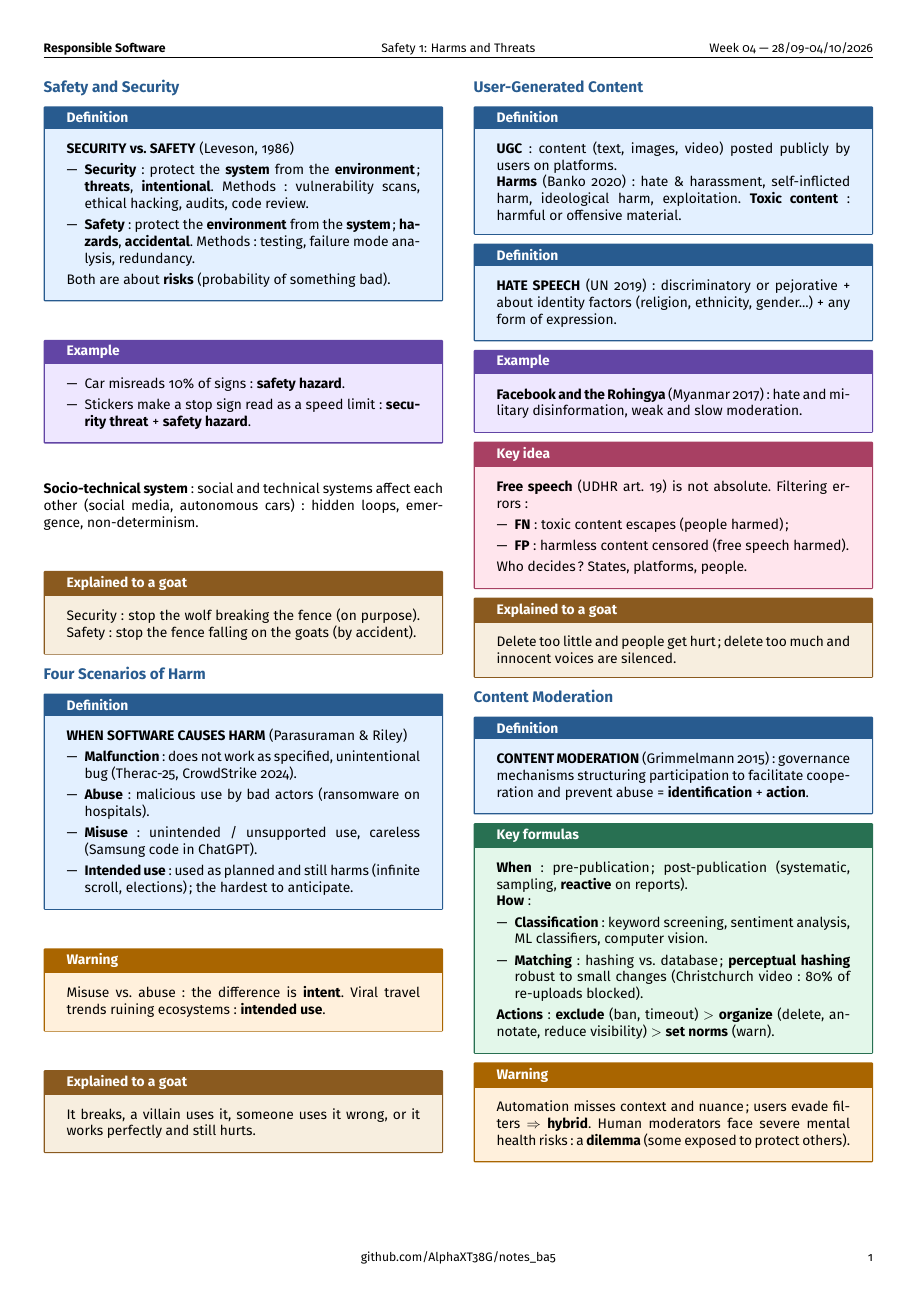
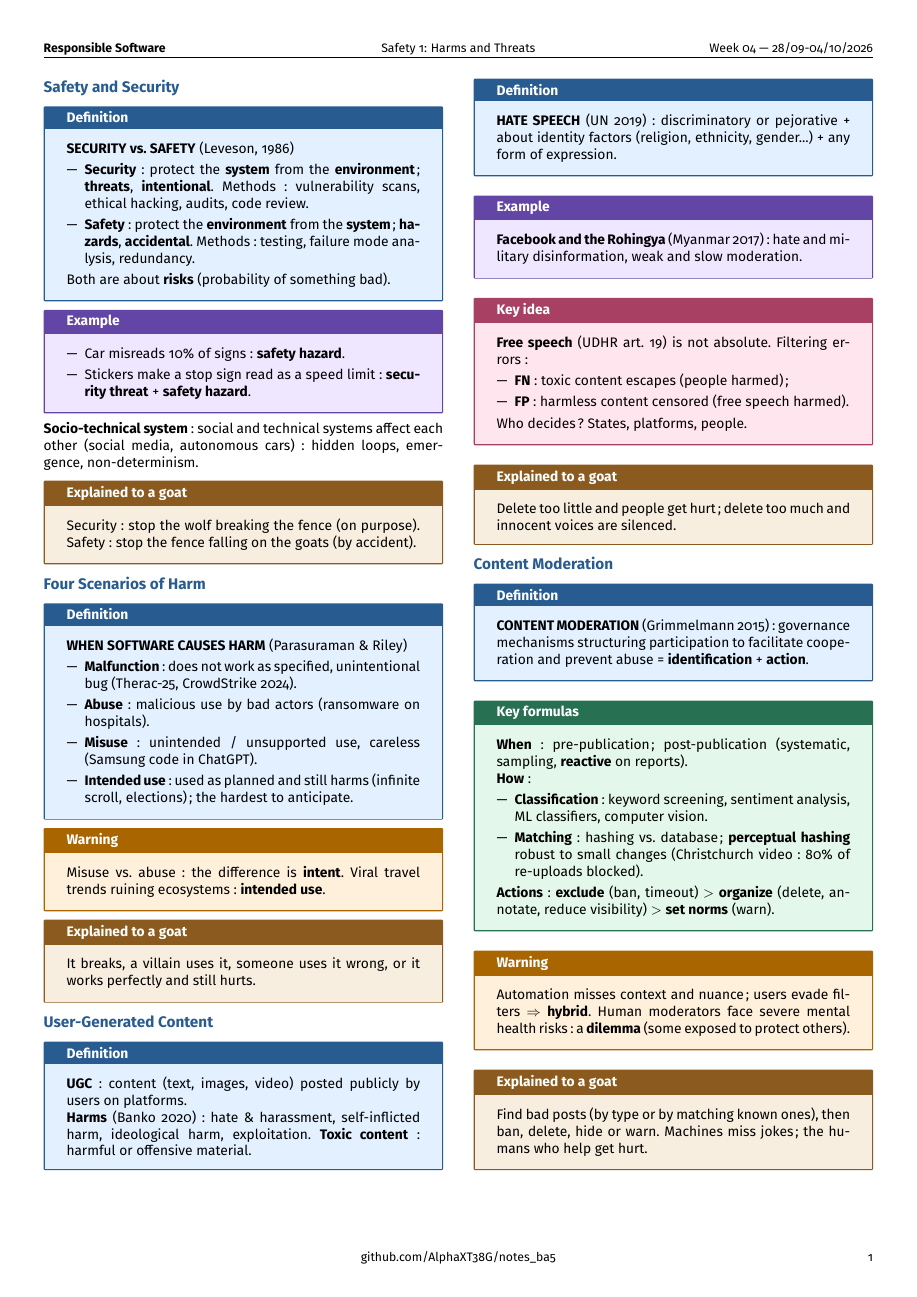
Before and after one commit to AlphaXT38G/notes_ba5, a LaTeX document (respsoft/week/week04.tex): the whole page. Compiled offline with pdfLaTeX.

Commit message:
feat(respsoft-week04): add the goat explanation of content moderation
Co-Authored-By: Claude Opus 5.5 <noreply@anthropic.com>

```diff
--- a/respsoft/week/week04.tex
+++ b/respsoft/week/week04.tex
@@ -437,6 +437,14 @@ others).
 \end{warning}
 
 
+\begin{goat}
+
+Find bad posts (by type or by matching known ones), then ban, delete, hide or warn. Machines
+miss jokes; the humans who help get hurt.
+
+\end{goat}
+
+
 \end{multicols}
 
 
```
